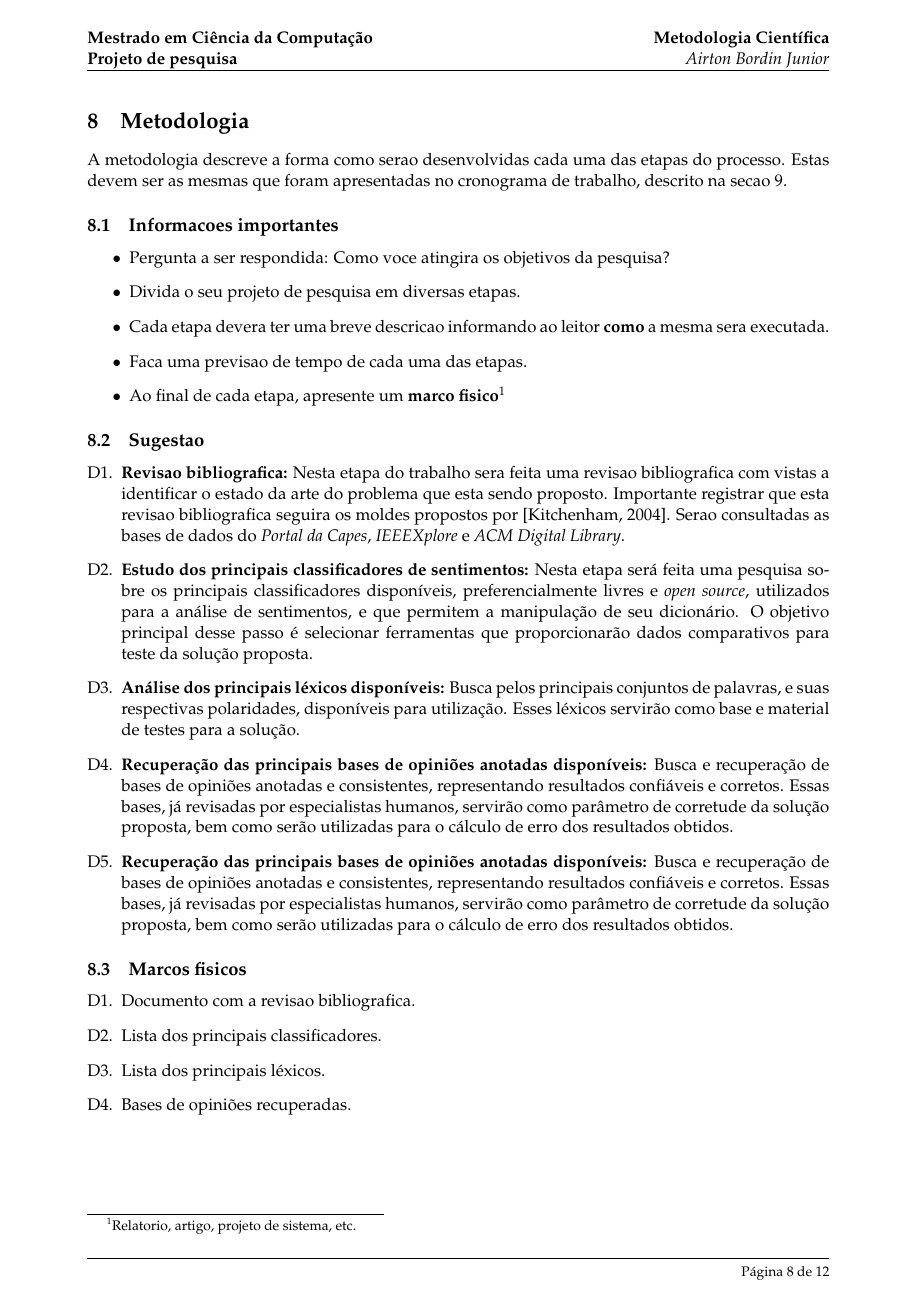
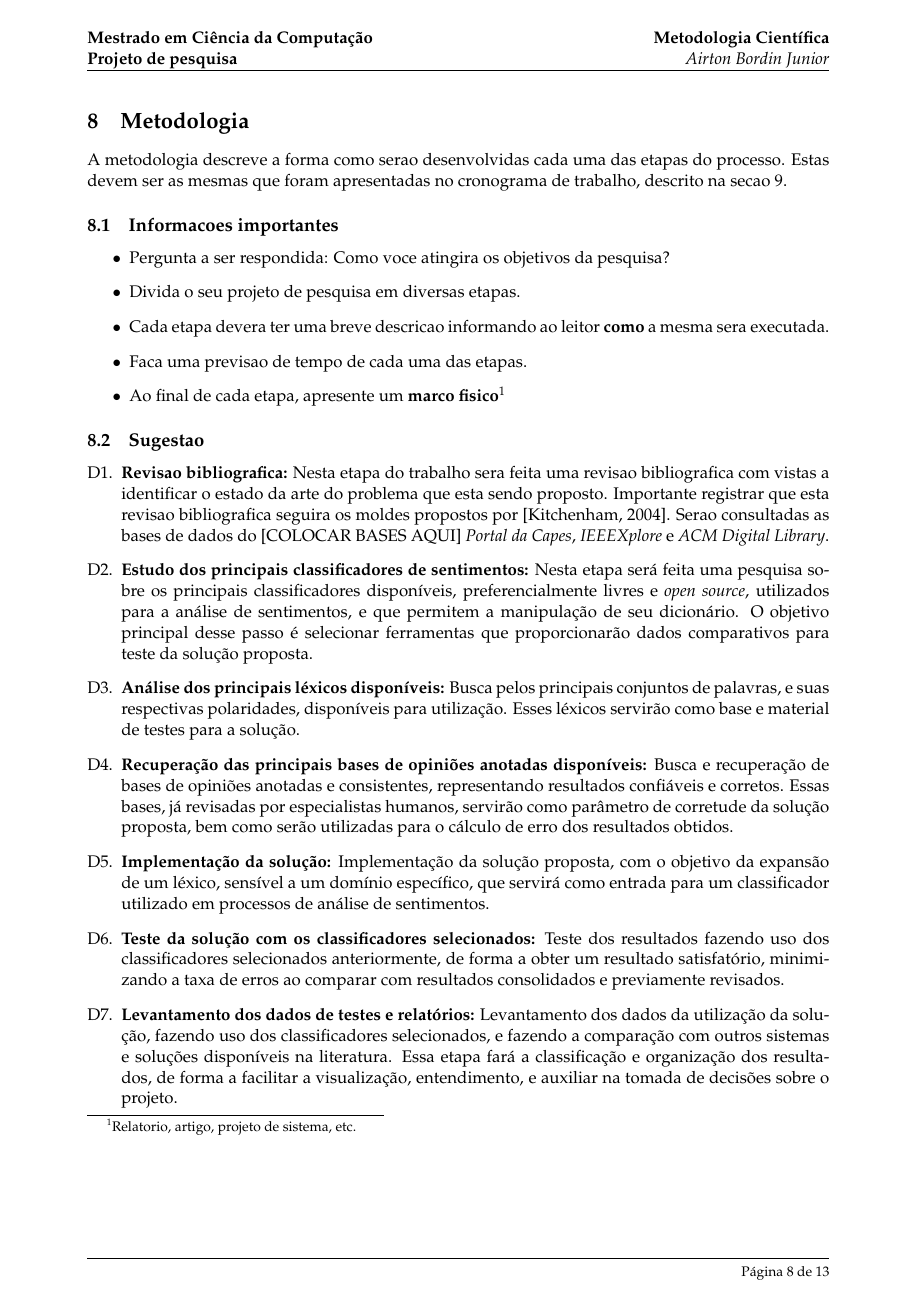
Before and after one commit to airtonbjunior/mestrado, a LaTeX document (sentiment-analysis/articles/research-project/projeto.tex): page 9 of 13 before the commit and page 9 of 14 after it. The pictures show the PDF file sentiment-analysis/articles/research-project/projeto.pdf that the author committed with the source.

Commit message:
Research project updated

```diff
--- a/sentiment-analysis/articles/research-project/projeto.tex
+++ b/sentiment-analysis/articles/research-project/projeto.tex
@@ -194,7 +198,7 @@ A metodologia descreve a forma como serao desenvolvidas cada uma das etapas do p
 
 \subsection{Sugestao}
 \begin{enumerate}[D1.]
-\item{\textbf{Revisao bibliografica:} Nesta etapa do trabalho sera feita uma revisao bibliografica com vistas a identificar o estado da arte do problema que esta sendo proposto. Importante registrar que esta revisao bibliografica seguira os moldes propostos por \cite{Kitchenham2004}}. Serao consultadas as bases de dados do \emph{Portal da Capes}, \emph{IEEEXplore} e \emph{ACM Digital Library}.
+\item{\textbf{Revisao bibliografica:} Nesta etapa do trabalho sera feita uma revisao bibliografica com vistas a identificar o estado da arte do problema que esta sendo proposto. Importante registrar que esta revisao bibliografica seguira os moldes propostos por \cite{Kitchenham2004}}. Serao consultadas as bases de dados do [COLOCAR BASES AQUI] \emph{Portal da Capes}, \emph{IEEEXplore} e \emph{ACM Digital Library}.
 
 \item{\textbf{Estudo dos principais classificadores de sentimentos:}}
 Nesta etapa será feita uma pesquisa sobre os principais classificadores disponíveis, preferencialmente livres e \emph{open source}, utilizados para a análise de sentimentos, e que permitem a manipulação de seu dicionário. O objetivo principal desse passo é selecionar ferramentas que proporcionarão dados comparativos para teste da solução proposta.
@@ -205,8 +209,14 @@ Busca pelos principais conjuntos de palavras, e suas respectivas polaridades, di
 \item{\textbf{Recuperação das principais bases de opiniões anotadas disponíveis:}}
 Busca e recuperação de bases de opiniões anotadas e consistentes, representando resultados confiáveis e corretos. Essas bases, já revisadas por especialistas humanos, servirão como parâmetro de corretude da solução proposta, bem como serão utilizadas para o cálculo de erro dos resultados obtidos.
 
-\item{\textbf{Recuperação das principais bases de opiniões anotadas disponíveis:}}
-Busca e recuperação de bases de opiniões anotadas e consistentes, representando resultados confiáveis e corretos. Essas bases, já revisadas por especialistas humanos, servirão como parâmetro de corretude da solução proposta, bem como serão utilizadas para o cálculo de erro dos resultados obtidos.
+\item{\textbf{Implementação da solução:}}
+Implementação da solução proposta, com o objetivo da expansão de um léxico, sensível a um domínio específico, que servirá como entrada para um classificador utilizado em processos de análise de sentimentos.
+
+\item{\textbf{Teste da solução com os classificadores selecionados:}}
+Teste dos resultados fazendo uso dos classificadores selecionados anteriormente, de forma a obter um resultado satisfatório, minimizando a taxa de erros ao comparar com resultados consolidados e previamente revisados.
+
+\item{\textbf{Levantamento dos dados de testes e relatórios:}}
+Levantamento dos dados da utilização da solução, fazendo uso dos classificadores selecionados, e fazendo a comparação com outros sistemas e soluções disponíveis na literatura. Essa etapa fará a classificação e organização dos resultados, de forma a facilitar a visualização, entendimento, e auxiliar na tomada de decisões sobre o projeto.
 \end{enumerate}
 
 \subsection{Marcos fisicos}
```
Also changed, not shown: sentiment-analysis/articles/research-project/projeto.pdf, sentiment-analysis/articles/research-project/projeto.tex (18 more changed lines), 3 other files.
